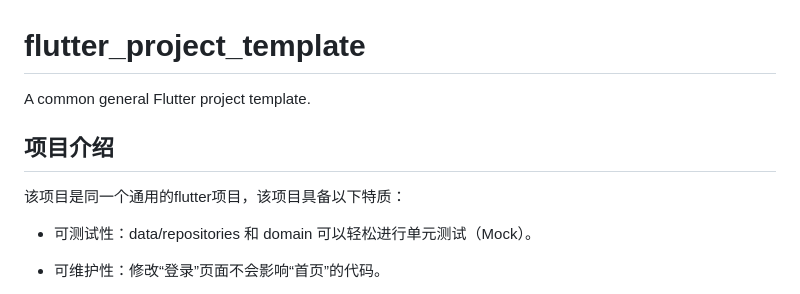
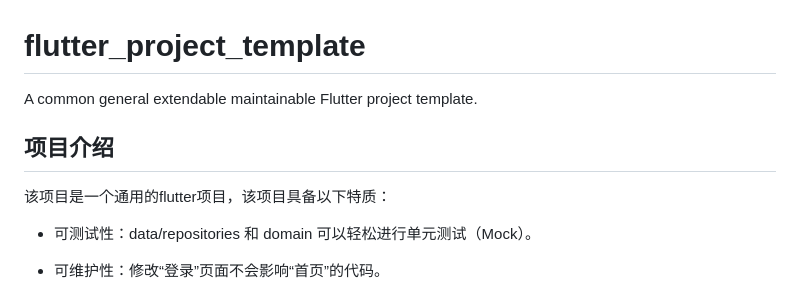
Before and after one commit to djsun260512-ops/flutter-project-template, a Markdown page: README.md, the part around the change. Rendered like a GitHub page.

Commit message:
chore: flutter-project-template-readme文档

```diff
--- a/README.md
+++ b/README.md
@@ -1,10 +1,10 @@
 # flutter_project_template
 
-A  common general Flutter project template.
+A  common general extendable maintainable  Flutter project template.
 
 ## 项目介绍
 
-该项目是同一个通用的flutter项目，该项目具备以下特质：
+该项目是一个通用的flutter项目，该项目具备以下特质：
 
 - 可测试性：data/repositories 和 domain 可以轻松进行单元测试（Mock）。
 
```
